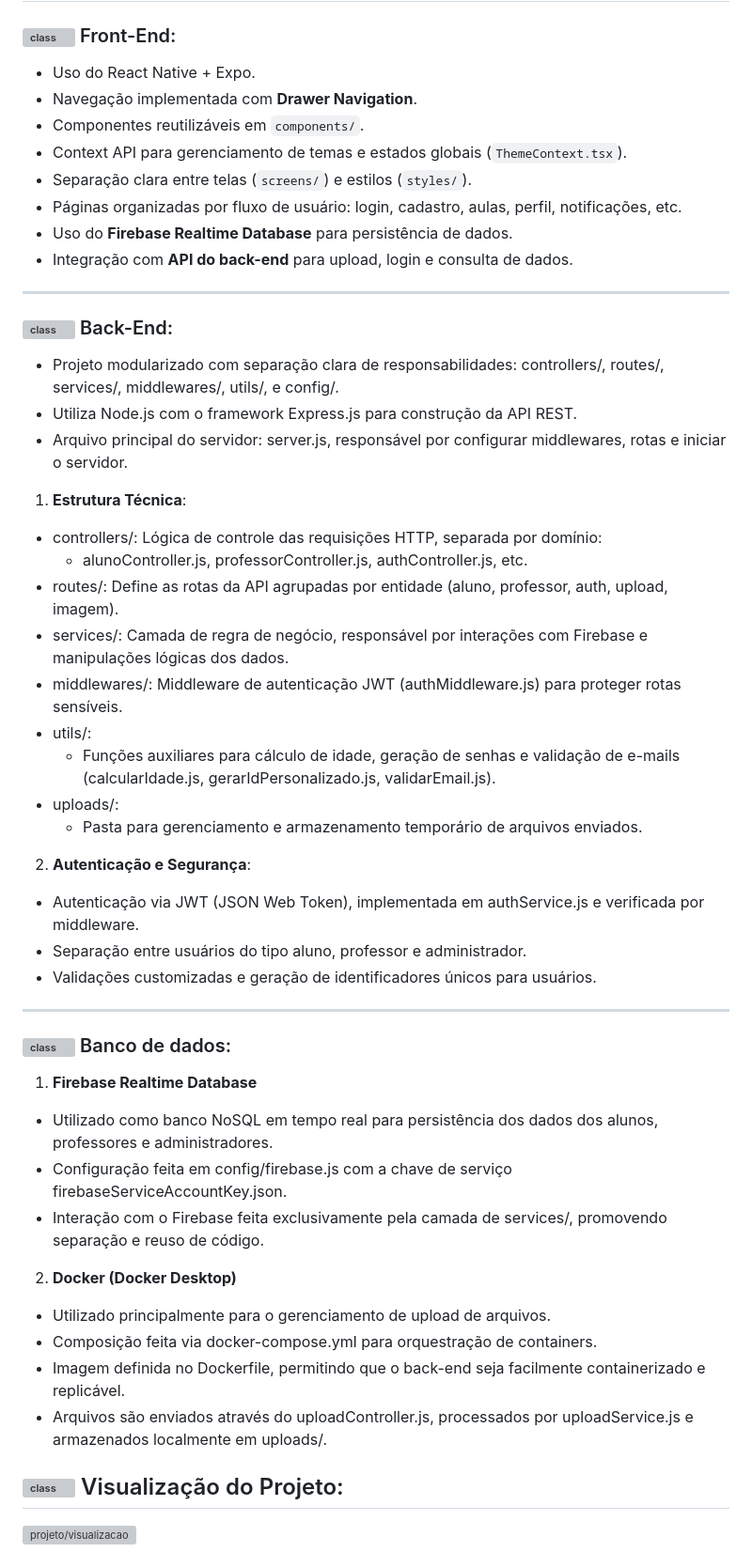
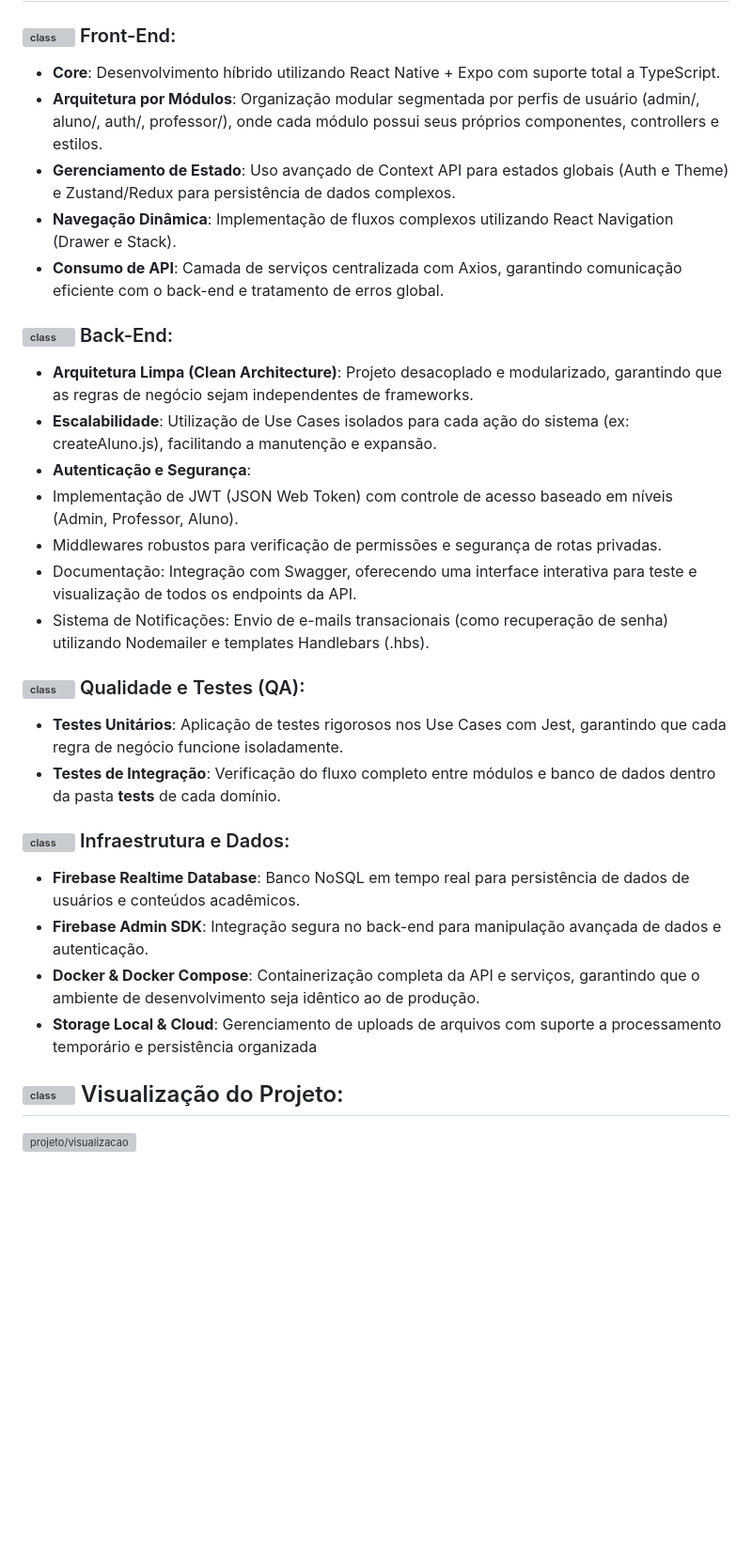
Before and after one commit to micaellimaj/CR_Cursos_App, a Markdown page: README.md, the part around one of its changes. Shown at 94% size. Rendered like a GitHub page; blank space fills up the shorter version; grey boxes are pictures that could not be loaded.

```diff
--- a/README.md
+++ b/README.md
@@ -56,51 +56,29 @@ A plataforma opera sob um modelo de controle de acesso baseado em funções (RBA
 
 ### <img src= "https://media3.giphy.com/media/v1.Y2lkPTc5MGI3NjExc3ZyMHB1aHJ5bTNkN3c4dDl1MHB4azJyaHNldnM4b202ZDE3MjY5cyZlcD12MV9pbnRlcm5hbF9naWZfYnlfaWQmY3Q9cw/26vIfZEpQJtbSC9u8/giphy.gif" alt="class" width="25" height="25" /> Front-End:
-- Uso do React Native + Expo.
-- Navegação implementada com **Drawer Navigation**.
-- Componentes reutilizáveis em `components/`.
-- Context API para gerenciamento de temas e estados globais (`ThemeContext.tsx`).
-- Separação clara entre telas (`screens/`) e estilos (`styles/`).
-- Páginas organizadas por fluxo de usuário: login, cadastro, aulas, perfil, notificações, etc.
-- Uso do **Firebase Realtime Database** para persistência de dados.
-- Integração com **API do back-end** para upload, login e consulta de dados.
-
----
+* **Core**: Desenvolvimento híbrido utilizando React Native + Expo com suporte total a TypeScript.
+* **Arquitetura por Módulos**: Organização modular segmentada por perfis de usuário (admin/, aluno/, auth/, professor/), onde cada módulo possui seus próprios componentes, controllers e estilos.
+* **Gerenciamento de Estado**: Uso avançado de Context API para estados globais (Auth e Theme) e Zustand/Redux para persistência de dados complexos.
+* **Navegação Dinâmica**: Implementação de fluxos complexos utilizando React Navigation (Drawer e Stack).
+* **Consumo de API**: Camada de serviços centralizada com Axios, garantindo comunicação eficiente com o back-end e tratamento de erros global.
 
 ### <img src= "https://media3.giphy.com/media/v1.Y2lkPTc5MGI3NjExc3ZyMHB1aHJ5bTNkN3c4dDl1MHB4azJyaHNldnM4b202ZDE3MjY5cyZlcD12MV9pbnRlcm5hbF9naWZfYnlfaWQmY3Q9cw/26vIfZEpQJtbSC9u8/giphy.gif" alt="class" width="25" height="25" /> Back-End:
-* Projeto modularizado com separação clara de responsabilidades: controllers/, routes/, services/, middlewares/, utils/, e config/.
-* Utiliza Node.js com o framework Express.js para construção da API REST.
-* Arquivo principal do servidor: server.js, responsável por configurar middlewares, rotas e iniciar o servidor.
+* **Arquitetura Limpa (Clean Architecture)**: Projeto desacoplado e modularizado, garantindo que as regras de negócio sejam independentes de frameworks.
+* **Escalabilidade**: Utilização de Use Cases isolados para cada ação do sistema (ex: createAluno.js), facilitando a manutenção e expansão.
+* **Autenticação e Segurança**:
+* Implementação de JWT (JSON Web Token) com controle de acesso baseado em níveis (Admin, Professor, Aluno).
+* Middlewares robustos para verificação de permissões e segurança de rotas privadas.
+* Documentação: Integração com Swagger, oferecendo uma interface interativa para teste e visualização de todos os endpoints da API.
+* Sistema de Notificações: Envio de e-mails transacionais (como recuperação de senha) utilizando Nodemailer e templates Handlebars (.hbs).
 
-1. **Estrutura Técnica**:
-* controllers/: Lógica de controle das requisições HTTP, separada por domínio:
-  * alunoController.js, professorController.js, authController.js, etc.
-* routes/: Define as rotas da API agrupadas por entidade (aluno, professor, auth, upload, imagem).
-* services/: Camada de regra de negócio, responsável por interações com Firebase e manipulações lógicas dos dados.
-* middlewares/: Middleware de autenticação JWT (authMiddleware.js) para proteger rotas sensíveis.
-* utils/:
-  * Funções auxiliares para cálculo de idade, geração de senhas e validação de e-mails (calcularIdade.js, gerarIdPersonalizado.js, validarEmail.js).
-* uploads/:
-  * Pasta para gerenciamento e armazenamento temporário de arquivos enviados.
+### <img src= "https://media3.giphy.com/media/v1.Y2lkPTc5MGI3NjExc3ZyMHB1aHJ5bTNkN3c4dDl1MHB4azJyaHNldnM4b202ZDE3MjY5cyZlcD12MV9pbnRlcm5hbF9naWZfYnlfaWQmY3Q9cw/26vIfZEpQJtbSC9u8/giphy.gif" alt="class" width="25" height="25" /> Qualidade e Testes (QA):
+* **Testes Unitários**: Aplicação de testes rigorosos nos Use Cases com Jest, garantindo que cada regra de negócio funcione isoladamente.
+* **Testes de Integração**: Verificação do fluxo completo entre módulos e banco de dados dentro da pasta __tests__ de cada domínio.
 
-2. **Autenticação e Segurança**:
-* Autenticação via JWT (JSON Web Token), implementada em authService.js e verificada por middleware.
-* Separação entre usuários do tipo aluno, professor e administrador.
-* Validações customizadas e geração de identificadores únicos para usuários.
-
----
-
-### <img src= "https://media3.giphy.com/media/v1.Y2lkPTc5MGI3NjExc3ZyMHB1aHJ5bTNkN3c4dDl1MHB4azJyaHNldnM4b202ZDE3MjY5cyZlcD12MV9pbnRlcm5hbF9naWZfYnlfaWQmY3Q9cw/26vIfZEpQJtbSC9u8/giphy.gif" alt="class" width="25" height="25" /> Banco de dados:
-
-1. **Firebase Realtime Database**
-* Utilizado como banco NoSQL em tempo real para persistência dos dados dos alunos, professores e administradores.
-* Configuração feita em config/firebase.js com a chave de serviço firebaseServiceAccountKey.json.
-* Interação com o Firebase feita exclusivamente pela camada de services/, promovendo separação e reuso de código.
-
-2. **Docker (Docker Desktop)**
-* Utilizado principalmente para o gerenciamento de upload de arquivos.
-* Composição feita via docker-compose.yml para orquestração de containers.
-* Imagem definida no Dockerfile, permitindo que o back-end seja facilmente containerizado e replicável.
-* Arquivos são enviados através do uploadController.js, processados por uploadService.js e armazenados localmente em uploads/.
+### <img src= "https://media3.giphy.com/media/v1.Y2lkPTc5MGI3NjExc3ZyMHB1aHJ5bTNkN3c4dDl1MHB4azJyaHNldnM4b202ZDE3MjY5cyZlcD12MV9pbnRlcm5hbF9naWZfYnlfaWQmY3Q9cw/26vIfZEpQJtbSC9u8/giphy.gif" alt="class" width="25" height="25" /> Infraestrutura e Dados:
+* **Firebase Realtime Database**: Banco NoSQL em tempo real para persistência de dados de usuários e conteúdos acadêmicos.
+* **Firebase Admin SDK**: Integração segura no back-end para manipulação avançada de dados e autenticação.
+* **Docker & Docker Compose**: Containerização completa da API e serviços, garantindo que o ambiente de desenvolvimento seja idêntico ao de produção.
+* **Storage Local & Cloud**: Gerenciamento de uploads de arquivos com suporte a processamento temporário e persistência organizada
 
 ## <img src= "https://media3.giphy.com/media/v1.Y2lkPTc5MGI3NjExNTBqMGo1OXJzNGxjcnNuc3p1bGVubGF6bmg3N202c24zODM3Y3ZweSZlcD12MV9pbnRlcm5hbF9naWZfYnlfaWQmY3Q9cw/8m4gPv1UFz1jmiCtKd/giphy.gif" alt="class" width="50" height="50" /> Visualização do Projeto:
 
```
Also changed, not shown: other parts of README.md (+1 -1 lines).
